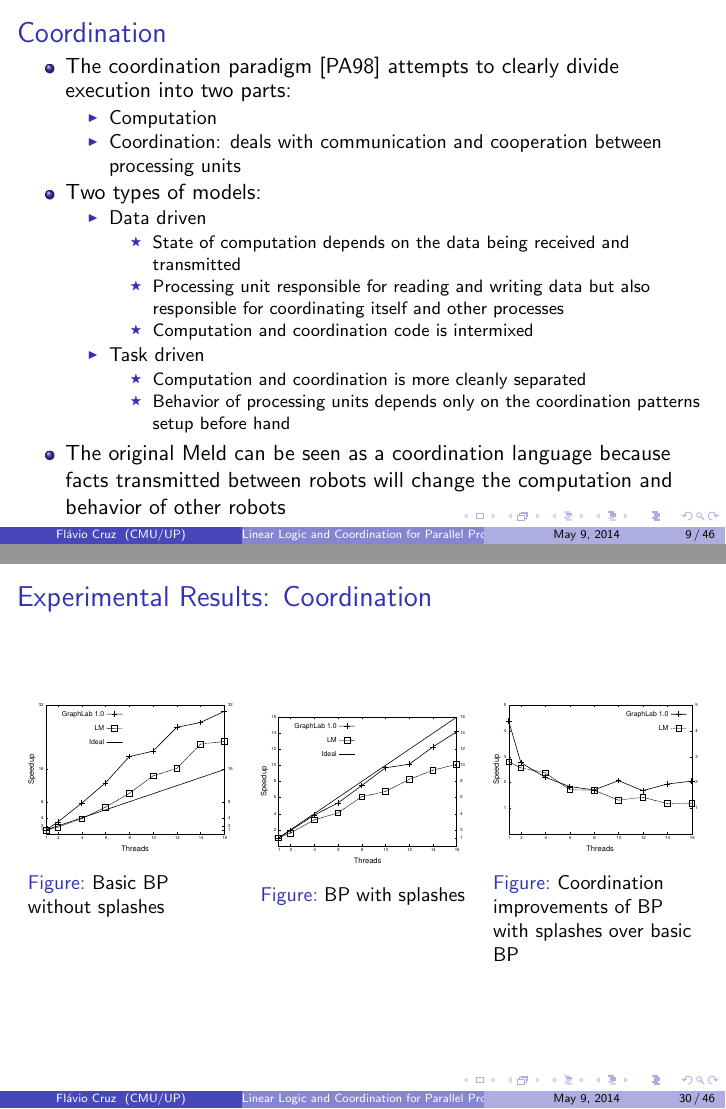
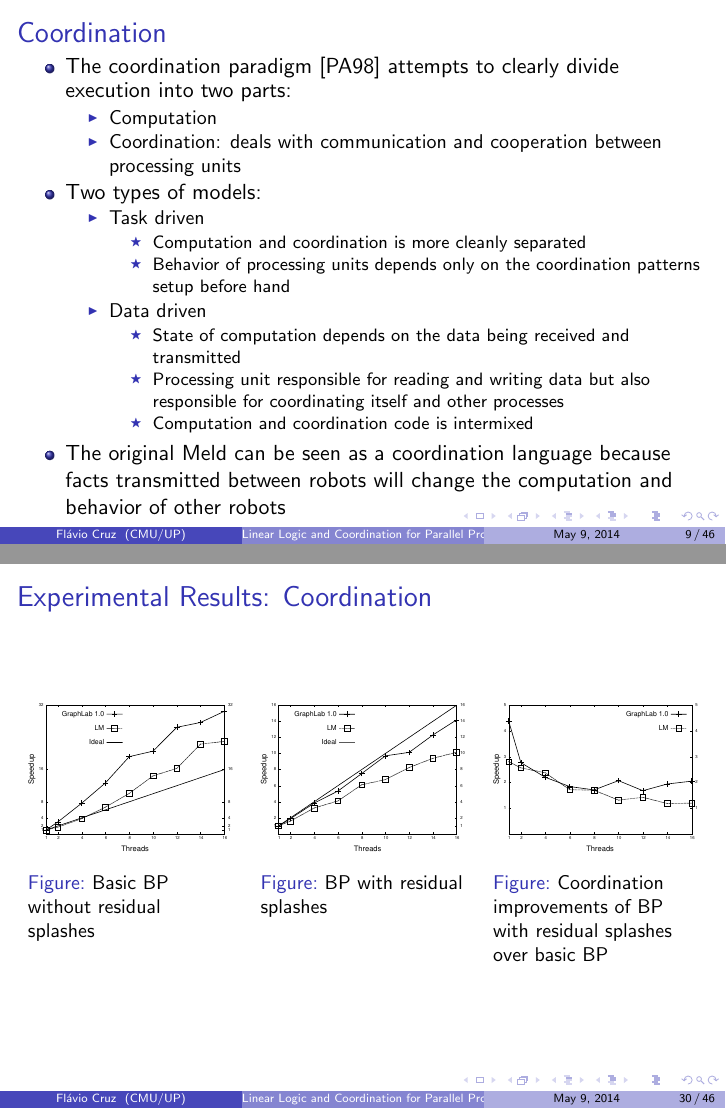
Before and after one commit to flavioc/proposal-presentation, LaTeX slides (slides.tex): pages 11 and 48 of 64, joined at a grey line. Compiled offline with pdfLaTeX.

Commit message:
Few updates.

```diff
--- a/slides.tex
+++ b/slides.tex
@@ -291,16 +291,16 @@ quicksort([X |Xs], Sorted) :-
       \end{itemize}
       \item Two types of models:
       \begin{itemize}
+         \item Task driven
+         \begin{itemize}
+            \item Computation and coordination is more cleanly separated
+            \item Behavior of processing units depends only on the coordination patterns setup before hand
+         \end{itemize}
          \item Data driven
          \begin{itemize}
             \item State of computation depends on the data being received and transmitted
             \item Processing unit responsible for reading and writing data but also responsible for coordinating itself and other processes
             \item Computation and coordination code is intermixed
-         \end{itemize}
-         \item Task driven
-         \begin{itemize}
-            \item Computation and coordination is more cleanly separated
-            \item Behavior of processing units depends only on the coordination patterns setup before hand
          \end{itemize}
       \end{itemize}
       \item The original Meld can be seen as a coordination language because facts transmitted between robots will change the computation and behavior of other robots
@@ -841,17 +840,17 @@ second-phase(A, [A, B | Next], Back)
       \column{.3\textwidth}
       \begin{figure}[b]
          \includegraphics[width=\textwidth]{coord/speedup_bp-graphlab-400.pdf}
-         \caption{Basic BP without splashes\newline\newline}
+         \caption{Basic BP without residual splashes\newline}
       \end{figure}
       \column{.3\textwidth}
       \begin{figure}[b]
          \includegraphics[width=\textwidth]{coord/speedup2_bp-graphlab-400.pdf}
-         \caption{BP with splashes\newline\newline}
+         \caption{BP with residual splashes\newline\newline}
       \end{figure}
       \column{.3\textwidth}
       \begin{figure}[b]
          \includegraphics[width=\textwidth]{coord/improv_bp-graphlab-400.pdf}
-         \caption{Coordination improvements of BP with splashes over basic BP}
+         \caption{Coordination improvements of BP with residual splashes over basic BP}
       \end{figure}
    \end{columns}
 \end{frame}
```
Also changed, not shown: slides.tex (6 more changed lines).
